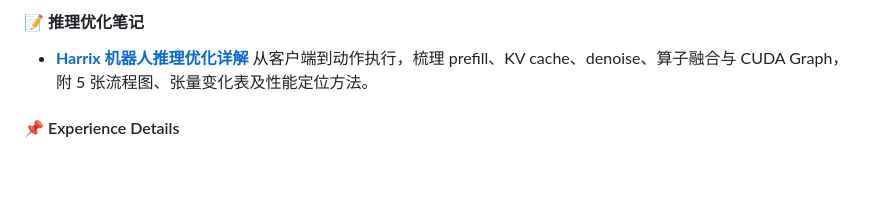
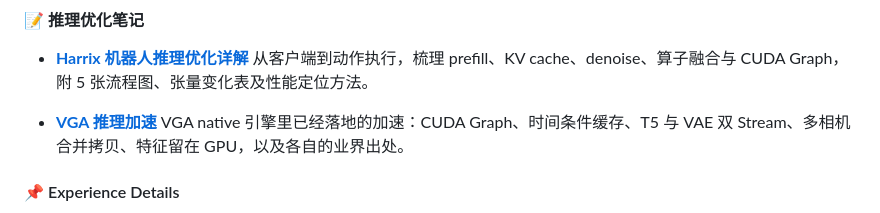
Before and after one commit to xiaojunjie222/xiaojunjie222, a Markdown page: README.md, the part around the change. Rendered like a GitHub page; blank space fills up the shorter version.

Commit message:
docs: add VGA inference acceleration note to the profile
Co-authored-by: Cursor <cursoragent@cursor.com>

```diff
--- a/README.md
+++ b/README.md
@@ -50,6 +50,9 @@
 - **[Harrix 机器人推理优化详解](./notes/robot-inference-optimization.md)**
   从客户端到动作执行，梳理 prefill、KV cache、denoise、算子融合与 CUDA Graph，附 5 张流程图、张量变化表及性能定位方法。
 
+- **[VGA 推理加速](./notes/vga-inference-acceleration.md)**
+  VGA native 引擎里已经落地的加速：CUDA Graph、时间条件缓存、T5 与 VAE 双 Stream、多相机合并拷贝、特征留在 GPU，以及各自的业界出处。
+
 #### 📌 Experience Details
 
 - [自变量机器人 | Harrix 具身推理服务](./x2robot.md)
```
Also changed, not shown: notes/vga-inference-acceleration.md (added, +127 -0 lines).
